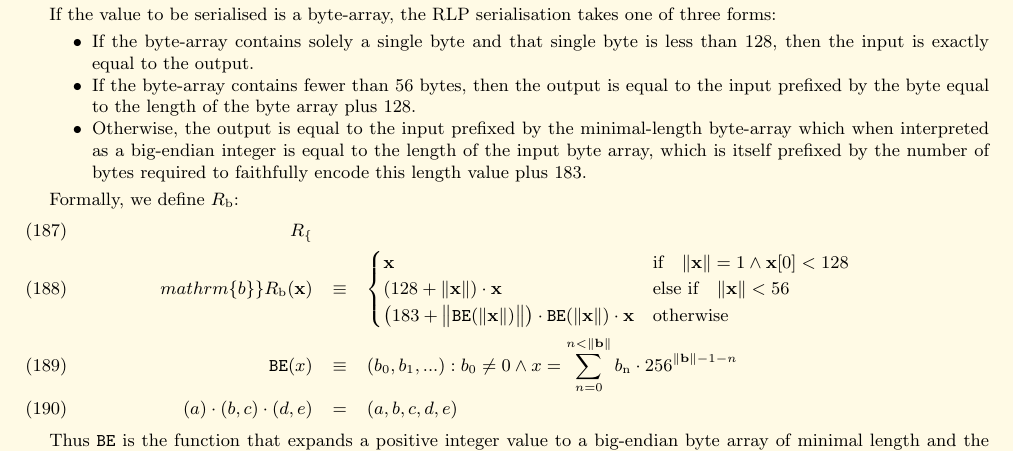
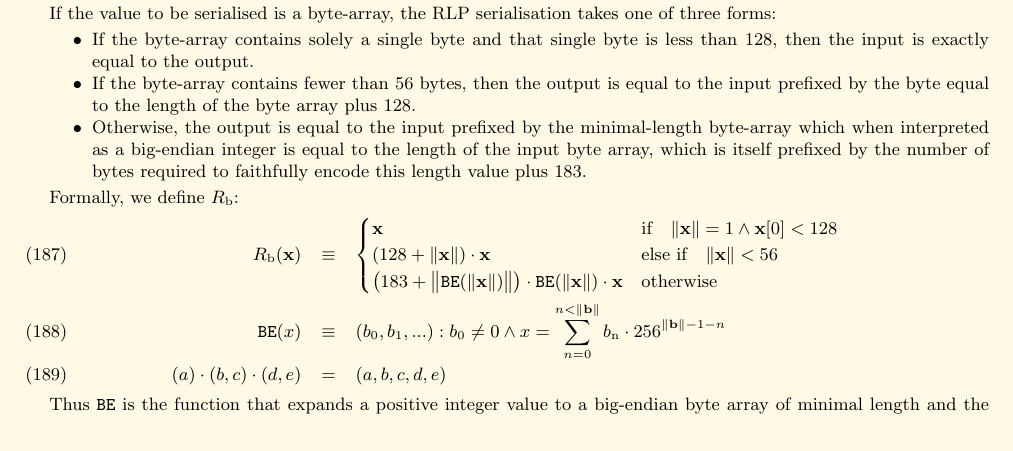
Before and after one commit to ethereum/yellowpaper, a LaTeX paper (Paper.tex): part of page 17 of 37, cut so that both start at the same text. Compiled offline with pdfLaTeX; a LaTeX package or settings file that is missing is left out.

Commit message:
Remove accidentally added R_\{\\mathrm\{b\}\}

```diff
--- a/Paper.tex
+++ b/Paper.tex
@@ -1324,7 +1324,7 @@ We define the RLP function as $\mathtt{\tiny RLP}$ through two sub-functions, th
 \end{itemize}
 
 \hypertarget{RLP_serialisation_of_a_byte_array_R__b_math_def}{}Formally, we define $R_{\mathrm{b}}$:
-\begin{eqnarray}R_\{\\mathrm\{b\}\}
+\begin{eqnarray}
 R_{\mathrm{b}}(\mathbf{x}) & \equiv & \begin{cases}
 \mathbf{x} & \text{if} \quad \lVert \mathbf{x} \rVert = 1 \wedge \mathbf{x}[0] < 128 \\
 (128 + \lVert \mathbf{x} \rVert) \cdot \mathbf{x} & \text{else if} \quad \lVert \mathbf{x} \rVert < 56 \\
```
